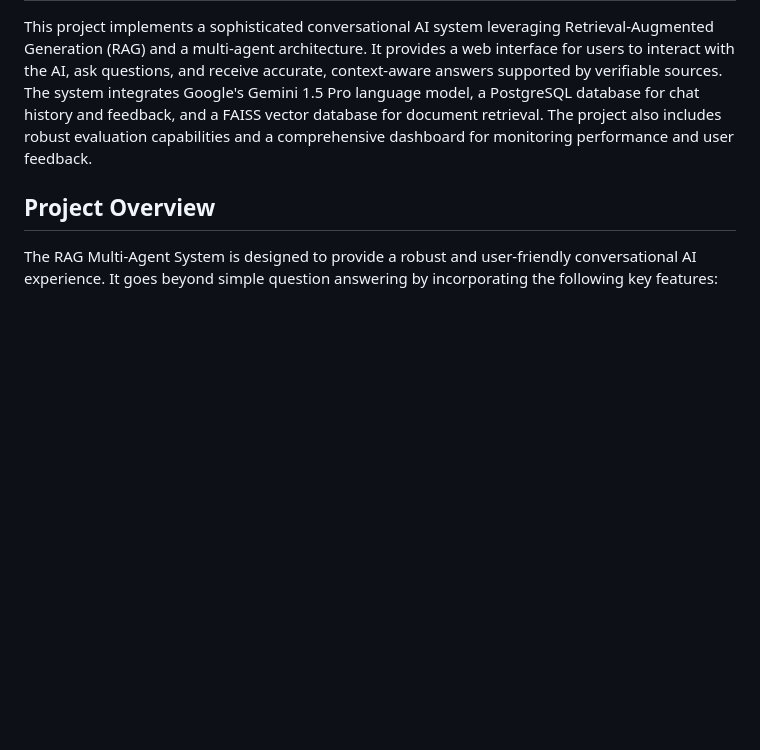
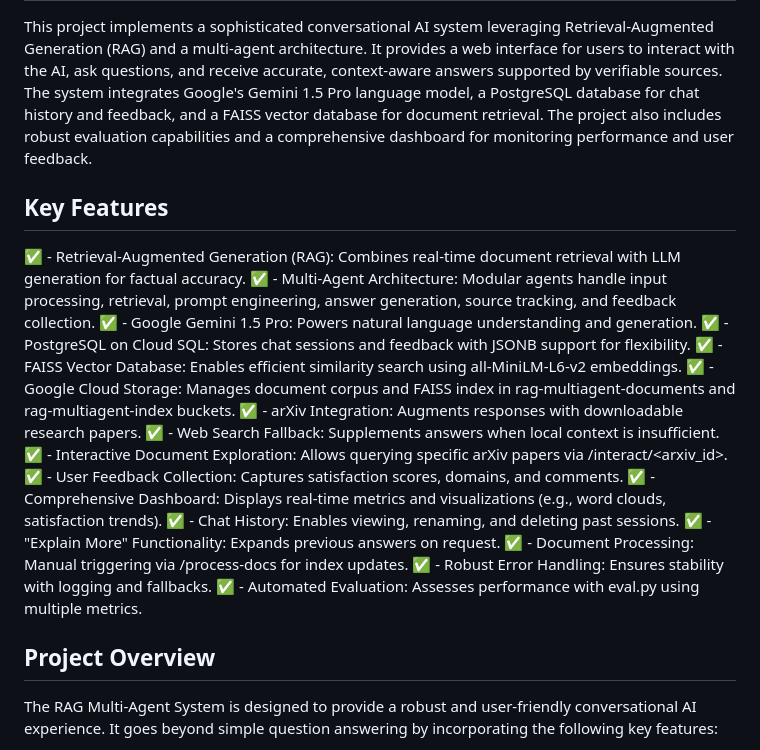
Before and after one commit to wissalbenothmen/RAG-Powered-Multi-Agent-Conversational-AI, a Markdown page: README.md, the part around the change. Rendered like a GitHub page; blank space fills up the shorter version.

```diff
--- a/README.md
+++ b/README.md
@@ -1,7 +1,23 @@
 # RAG Multi-Agent System: An Advanced Conversational AI
 
 This project implements a sophisticated conversational AI system leveraging Retrieval-Augmented Generation (RAG) and a multi-agent architecture.  It provides a web interface for users to interact with the AI, ask questions, and receive accurate, context-aware answers supported by verifiable sources.  The system integrates Google's Gemini 1.5 Pro language model, a PostgreSQL database for chat history and feedback, and a FAISS vector database for document retrieval. The project also includes robust evaluation capabilities and a comprehensive dashboard for monitoring performance and user feedback.
-
+## Key Features
+✅ - Retrieval-Augmented Generation (RAG): Combines real-time document retrieval with LLM generation for factual accuracy.
+✅ - Multi-Agent Architecture: Modular agents handle input processing, retrieval, prompt engineering, answer generation, source tracking, and feedback collection.
+✅ - Google Gemini 1.5 Pro: Powers natural language understanding and generation.
+✅ - PostgreSQL on Cloud SQL: Stores chat sessions and feedback with JSONB support for flexibility.
+✅ - FAISS Vector Database: Enables efficient similarity search using all-MiniLM-L6-v2 embeddings.
+✅ - Google Cloud Storage: Manages document corpus and FAISS index in rag-multiagent-documents and rag-multiagent-index buckets.
+✅ - arXiv Integration: Augments responses with downloadable research papers.
+✅ - Web Search Fallback: Supplements answers when local context is insufficient.
+✅ - Interactive Document Exploration: Allows querying specific arXiv papers via /interact/<arxiv_id>.
+✅ - User Feedback Collection: Captures satisfaction scores, domains, and comments.
+✅ - Comprehensive Dashboard: Displays real-time metrics and visualizations (e.g., word clouds, satisfaction trends).
+✅ - Chat History: Enables viewing, renaming, and deleting past sessions.
+✅ - "Explain More" Functionality: Expands previous answers on request.
+✅ - Document Processing: Manual triggering via /process-docs for index updates.
+✅ - Robust Error Handling: Ensures stability with logging and fallbacks.
+✅ - Automated Evaluation: Assesses performance with eval.py using multiple metrics.
 ## Project Overview
 
 The RAG Multi-Agent System is designed to provide a robust and user-friendly conversational AI experience. It goes beyond simple question answering by incorporating the following key features:
```
Also changed, not shown: model_card.md (+1 -0 lines).
